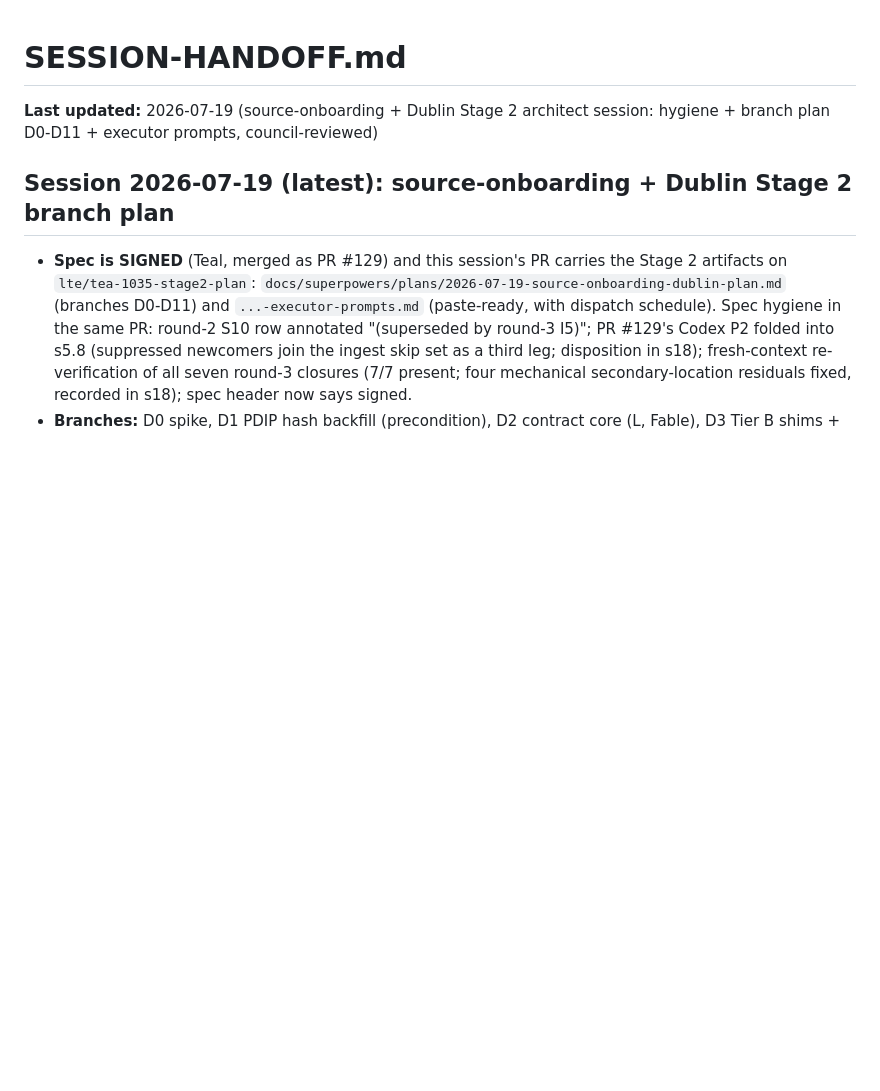
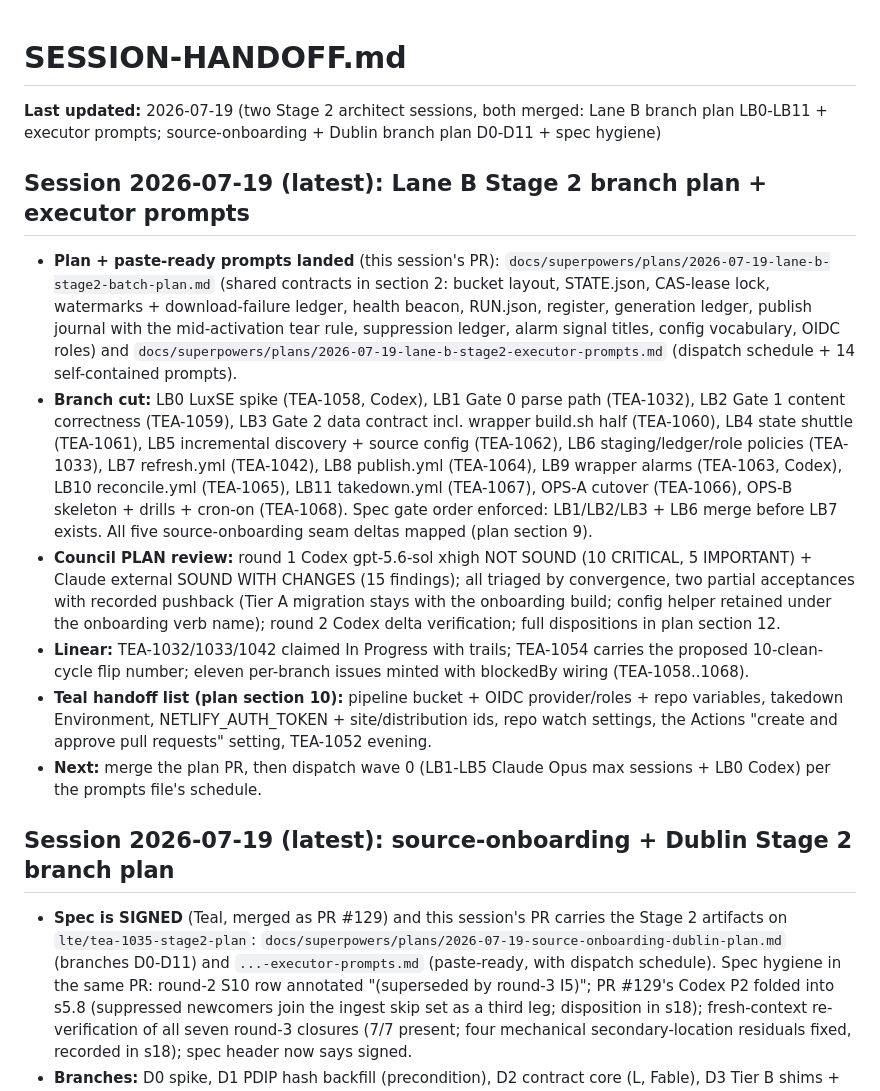
Before and after one commit to Teal-Insights/sovereign-prospectus-corpus, a Markdown page: SESSION-HANDOFF.md, the part around the change. Drawn GitHub-style; blank space fills up the shorter version.

Commit message:
Lane B Stage 2: branch plan LB0-LB11 + executor prompts (TEA-1042) (#131)
* Lane B Stage 2: branch plan + paste-ready executor prompts (TEA-1042)

Cuts the signed self-running-corpus spec (v3.1, PR #127) into 12 executor
branches plus two operational sessions, honoring the spec's gate order
(Gates 0/1/2 and the staging branch merge before refresh.yml exists) and
consuming all five source-onboarding seam deltas (PR #129 section 4).
Shared contracts pinned once (bucket layout, STATE.json, CAS-lease lock,
watermarks with the download-failure ledger, health beacon, RUN.json,
holdings register, generation ledger, publish journal with the
mid-activation tear rule, suppression ledger, alarm titles, config
vocabulary, four OIDC roles). Council PLAN review: round 1 Codex xhigh
NOT SOUND (10 CRITICAL, 5 IMPORTANT) + Claude external SOUND WITH
CHANGES; round 2 Codex delta verification SOUND WITH CHANGES with all
residuals applied chair-side; full dispositions in plan section 12.
Linear: TEA-1058..1068 minted per branch; TEA-1032/1033/1042 claimed.

Co-Authored-By: Claude Fable 5 <noreply@anthropic.com>

* Plan fixes from PR #131 bot review: sync-after-ingest, role-bullet authority, drill wording

Codex connector found four real staleness/ordering defects: quarantine
sync now runs AFTER ingest in the refresh step list (a new failed-parse
document has no row to mark before ingest creates it); the LB6 role
bullet now defers to section 2.12 as the single authoritative scope list
and carries the refresh read scopes and takedown state/staging scopes it
had dropped; the plan's OPS-B torn-publish drill step now matches the
prompts' DRILL_KILL_AFTER variable procedure.

Co-Authored-By: Claude Fable 5 <noreply@anthropic.com>

---------

Co-authored-by: Claude Fable 5 <noreply@anthropic.com>

```diff
--- a/SESSION-HANDOFF.md
+++ b/SESSION-HANDOFF.md
@@ -1,6 +1,44 @@
 # SESSION-HANDOFF.md
 
-**Last updated:** 2026-07-19 (source-onboarding + Dublin Stage 2 architect session: hygiene + branch plan D0-D11 + executor prompts, council-reviewed)
+**Last updated:** 2026-07-19 (two Stage 2 architect sessions, both merged: Lane B branch plan LB0-LB11 + executor prompts; source-onboarding + Dublin branch plan D0-D11 + spec hygiene)
+
+## Session 2026-07-19 (latest): Lane B Stage 2 branch plan + executor prompts
+
+- **Plan + paste-ready prompts landed** (this session's PR):
+  `docs/superpowers/plans/2026-07-19-lane-b-stage2-batch-plan.md` (shared
+  contracts in section 2: bucket layout, STATE.json, CAS-lease lock,
+  watermarks + download-failure ledger, health beacon, RUN.json,
+  register, generation ledger, publish journal with the mid-activation
+  tear rule, suppression ledger, alarm signal titles, config vocabulary,
+  OIDC roles) and
+  `docs/superpowers/plans/2026-07-19-lane-b-stage2-executor-prompts.md`
+  (dispatch schedule + 14 self-contained prompts).
+- **Branch cut:** LB0 LuxSE spike (TEA-1058, Codex), LB1 Gate 0 parse
+  path (TEA-1032), LB2 Gate 1 content correctness (TEA-1059), LB3 Gate 2
+  data contract incl. wrapper build.sh half (TEA-1060), LB4 state
+  shuttle (TEA-1061), LB5 incremental discovery + source config
+  (TEA-1062), LB6 staging/ledger/role policies (TEA-1033), LB7
+  refresh.yml (TEA-1042), LB8 publish.yml (TEA-1064), LB9 wrapper
+  alarms (TEA-1063, Codex), LB10 reconcile.yml (TEA-1065), LB11
+  takedown.yml (TEA-1067), OPS-A cutover (TEA-1066), OPS-B skeleton +
+  drills + cron-on (TEA-1068). Spec gate order enforced: LB1/LB2/LB3 +
+  LB6 merge before LB7 exists. All five source-onboarding seam deltas
+  mapped (plan section 9).
+- **Council PLAN review:** round 1 Codex gpt-5.6-sol xhigh NOT SOUND
+  (10 CRITICAL, 5 IMPORTANT) + Claude external SOUND WITH CHANGES (15
+  findings); all triaged by convergence, two partial acceptances with
+  recorded pushback (Tier A migration stays with the onboarding build;
+  config helper retained under the onboarding verb name); round 2 Codex
+  delta verification; full dispositions in plan section 12.
+- **Linear:** TEA-1032/1033/1042 claimed In Progress with trails;
+  TEA-1054 carries the proposed 10-clean-cycle flip number; eleven
+  per-branch issues minted with blockedBy wiring (TEA-1058..1068).
+- **Teal handoff list (plan section 10):** pipeline bucket + OIDC
+  provider/roles + repo variables, takedown Environment,
+  NETLIFY_AUTH_TOKEN + site/distribution ids, repo watch settings, the
+  Actions "create and approve pull requests" setting, TEA-1052 evening.
+- **Next:** merge the plan PR, then dispatch wave 0 (LB1-LB5 Claude
+  Opus max sessions + LB0 Codex) per the prompts file's schedule.
 
 ## Session 2026-07-19 (latest): source-onboarding + Dublin Stage 2 branch plan
 
```
Also changed, not shown: 2 other files.
